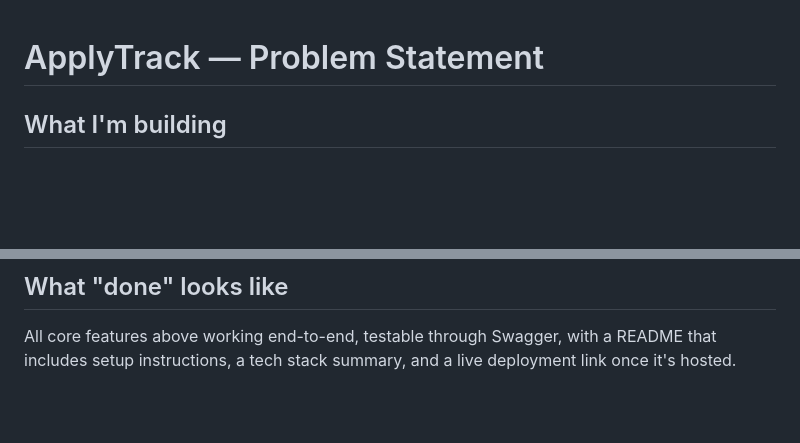
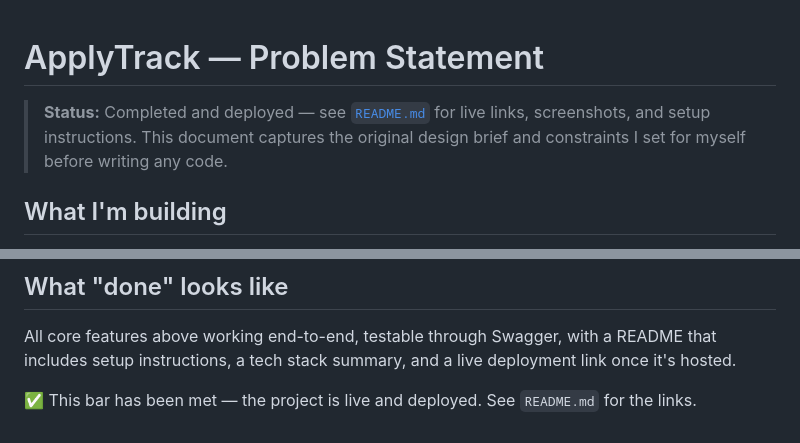
Before and after one commit to saddab-ansari/ApplyTrack-API, a Markdown page: problem_statement.md, 2 parts joined by grey strips. GitHub-like rendering; blank space fills up the shorter version.

Commit message:
Add project status update
Updated the problem statement to reflect project status and completion.

```diff
--- a/problem_statement.md
+++ b/problem_statement.md
@@ -1,4 +1,6 @@
 # ApplyTrack — Problem Statement
+
+> **Status:** Completed and deployed — see [`README.md`](./README.md) for live links, screenshots, and setup instructions. This document captures the original design brief and constraints I set for myself before writing any code.
 
 ## What I'm building
 
@@ -61,3 +63,5 @@ User
 ## What "done" looks like
 
 All core features above working end-to-end, testable through Swagger, with a README that includes setup instructions, a tech stack summary, and a live deployment link once it's hosted.
+
+✅ This bar has been met — the project is live and deployed. See `README.md` for the links.
```
